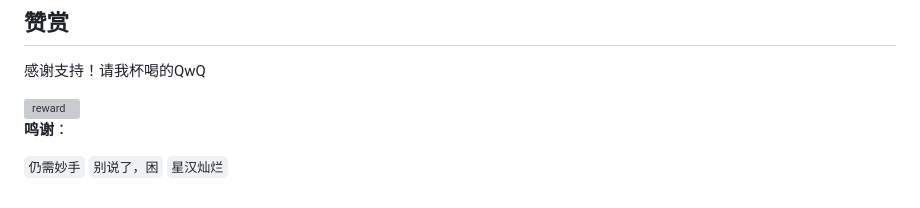
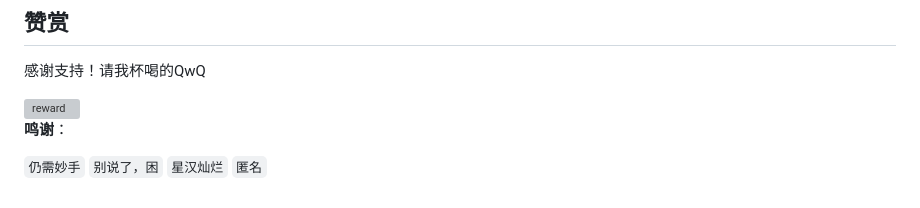
Before and after one commit to evansrrr/free-v6, a Markdown page: README.md, the part around the change. Drawn GitHub-style; grey boxes are pictures that could not be loaded.

Commit message:
add sponsor

```diff
--- a/README.md
+++ b/README.md
@@ -67,4 +67,4 @@ bug、问题和建议欢迎提 [issue](https://github.com/evansrrr/free-v6/issue
 
 **鸣谢**：
 
-`仍需妙手` `别说了，困` `星汉灿烂`
+`仍需妙手` `别说了，困` `星汉灿烂` `匿名`
```
